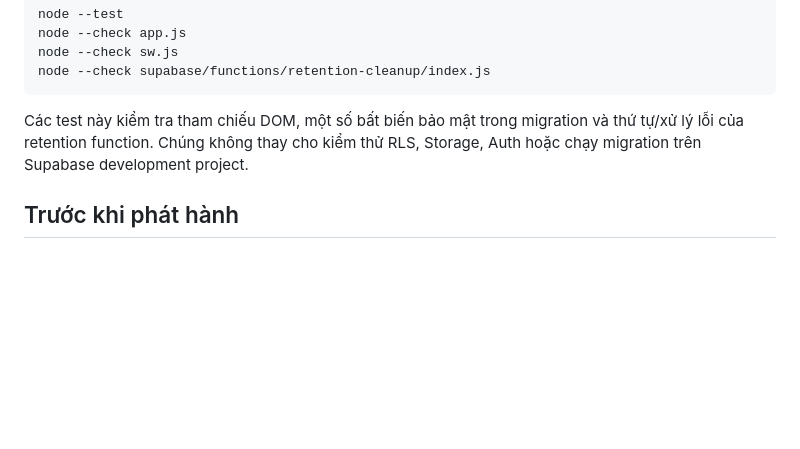
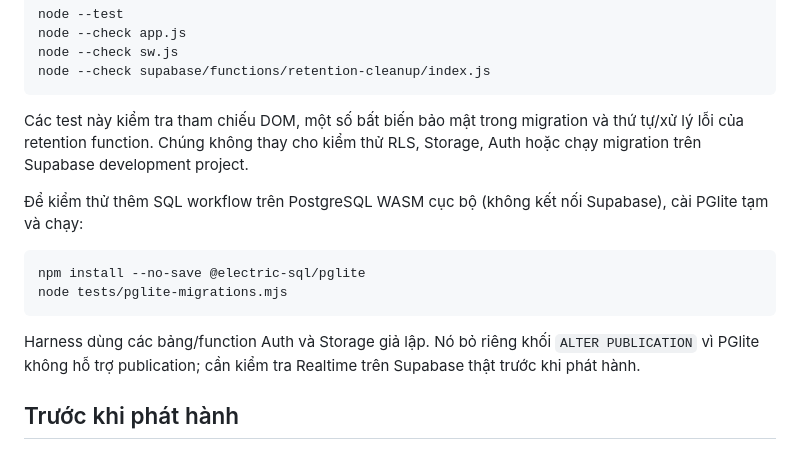
Before and after one commit to nguyenanhtu1881-svg/giao-viec-pwa, a Markdown page: README.md, the part around the change. Rendered like a GitHub page; blank space fills up the shorter version.

Commit message:
docs: describe local PostgreSQL migration test

````diff
--- a/README.md
+++ b/README.md
@@ -34,6 +34,15 @@ node --check supabase/functions/retention-cleanup/index.js
 
 Các test này kiểm tra tham chiếu DOM, một số bất biến bảo mật trong migration và thứ tự/xử lý lỗi của retention function. Chúng không thay cho kiểm thử RLS, Storage, Auth hoặc chạy migration trên Supabase development project.
 
+Để kiểm thử thêm SQL workflow trên PostgreSQL WASM cục bộ (không kết nối Supabase), cài PGlite tạm và chạy:
+
+```sh
+npm install --no-save @electric-sql/pglite
+node tests/pglite-migrations.mjs
+```
+
+Harness dùng các bảng/function Auth và Storage giả lập. Nó bỏ riêng khối `ALTER PUBLICATION` vì PGlite không hỗ trợ publication; cần kiểm tra Realtime trên Supabase thật trước khi phát hành.
+
 ## Trước khi phát hành
 
 Kiểm thử đăng nhập bằng Admin chính, Admin thứ hai, nhân viên tiếp nhận và kỹ thuật viên; kiểm tra nhiều người cùng cập nhật một xe, tạm dừng bắt buộc có lý do, hoàn tất tổng thể, phân quyền Storage, cập nhật Realtime và email khôi phục. Bật bảo vệ mật khẩu bị lộ trong Auth settings (đang tắt trên project đã kiểm tra). Triển khai Edge Function và lịch chạy retention riêng sau khi cấu hình secrets trên Supabase.
````
